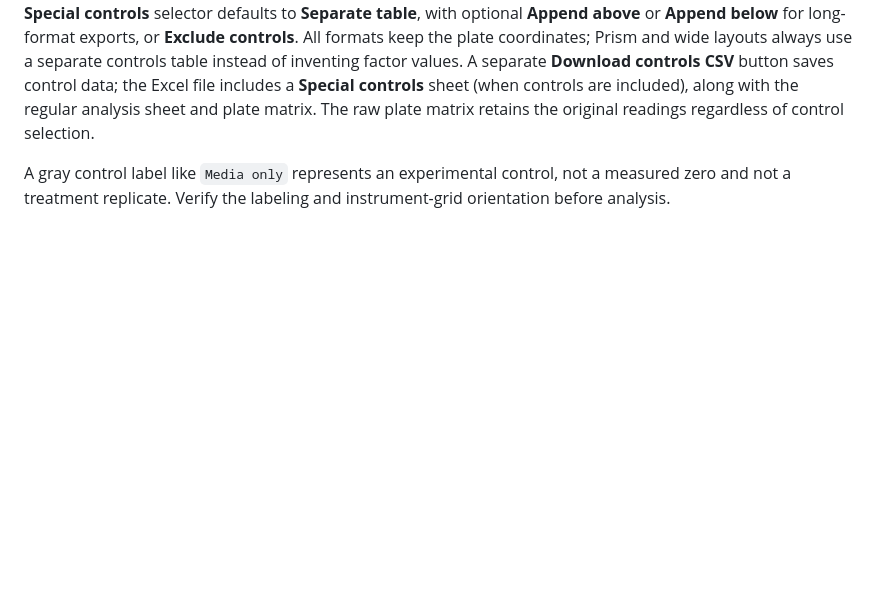
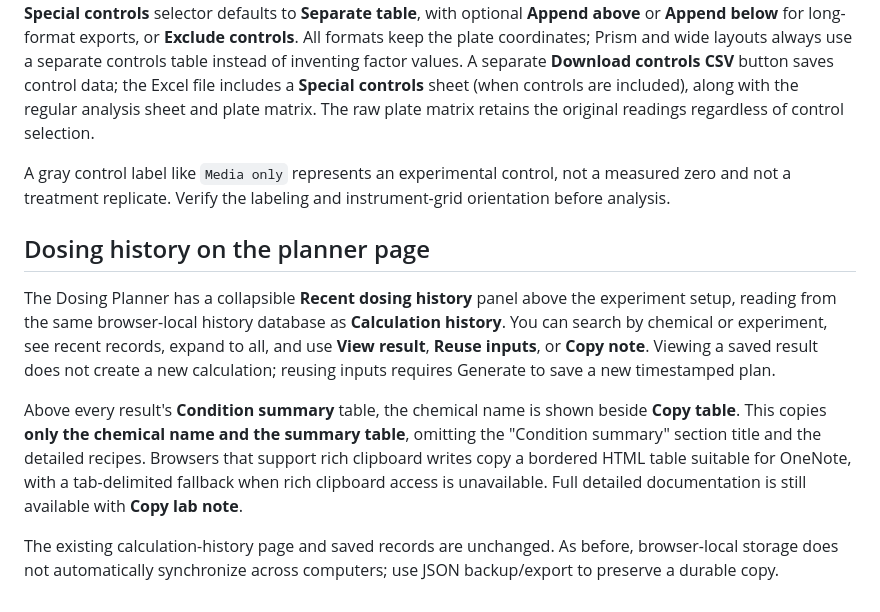
Before and after one commit to vubio/lab-chemical-manager, a Markdown page: README.md, the part around the change. Rendered like a GitHub page; blank space fills up the shorter version.

Commit message:
Document in-page dosing history and chemical-named table copy

```diff
--- a/README.md
+++ b/README.md
@@ -99,3 +99,11 @@ Manual controls are stored as independent well assignments (`kind: "special"`) w
 **Match reader values** keeps these readings separate from the Density × Erastin2 factor combinations. Its **Special controls** selector defaults to **Separate table**, with optional **Append above** or **Append below** for long-format exports, or **Exclude controls**. All formats keep the plate coordinates; Prism and wide layouts always use a separate controls table instead of inventing factor values. A separate **Download controls CSV** button saves control data; the Excel file includes a **Special controls** sheet (when controls are included), along with the regular analysis sheet and plate matrix. The raw plate matrix retains the original readings regardless of control selection.
 
 A gray control label like `Media only` represents an experimental control, not a measured zero and not a treatment replicate. Verify the labeling and instrument-grid orientation before analysis.
+
+## Dosing history on the planner page
+
+The Dosing Planner has a collapsible **Recent dosing history** panel above the experiment setup, reading from the same browser-local history database as **Calculation history**. You can search by chemical or experiment, see recent records, expand to all, and use **View result**, **Reuse inputs**, or **Copy note**. Viewing a saved result does not create a new calculation; reusing inputs requires Generate to save a new timestamped plan.
+
+Above every result's **Condition summary** table, the chemical name is shown beside **Copy table**. This copies **only the chemical name and the summary table**, omitting the "Condition summary" section title and the detailed recipes. Browsers that support rich clipboard writes copy a bordered HTML table suitable for OneNote, with a tab-delimited fallback when rich clipboard access is unavailable. Full detailed documentation is still available with **Copy lab note**.
+
+The existing calculation-history page and saved records are unchanged. As before, browser-local storage does not automatically synchronize across computers; use JSON backup/export to preserve a durable copy.
```
